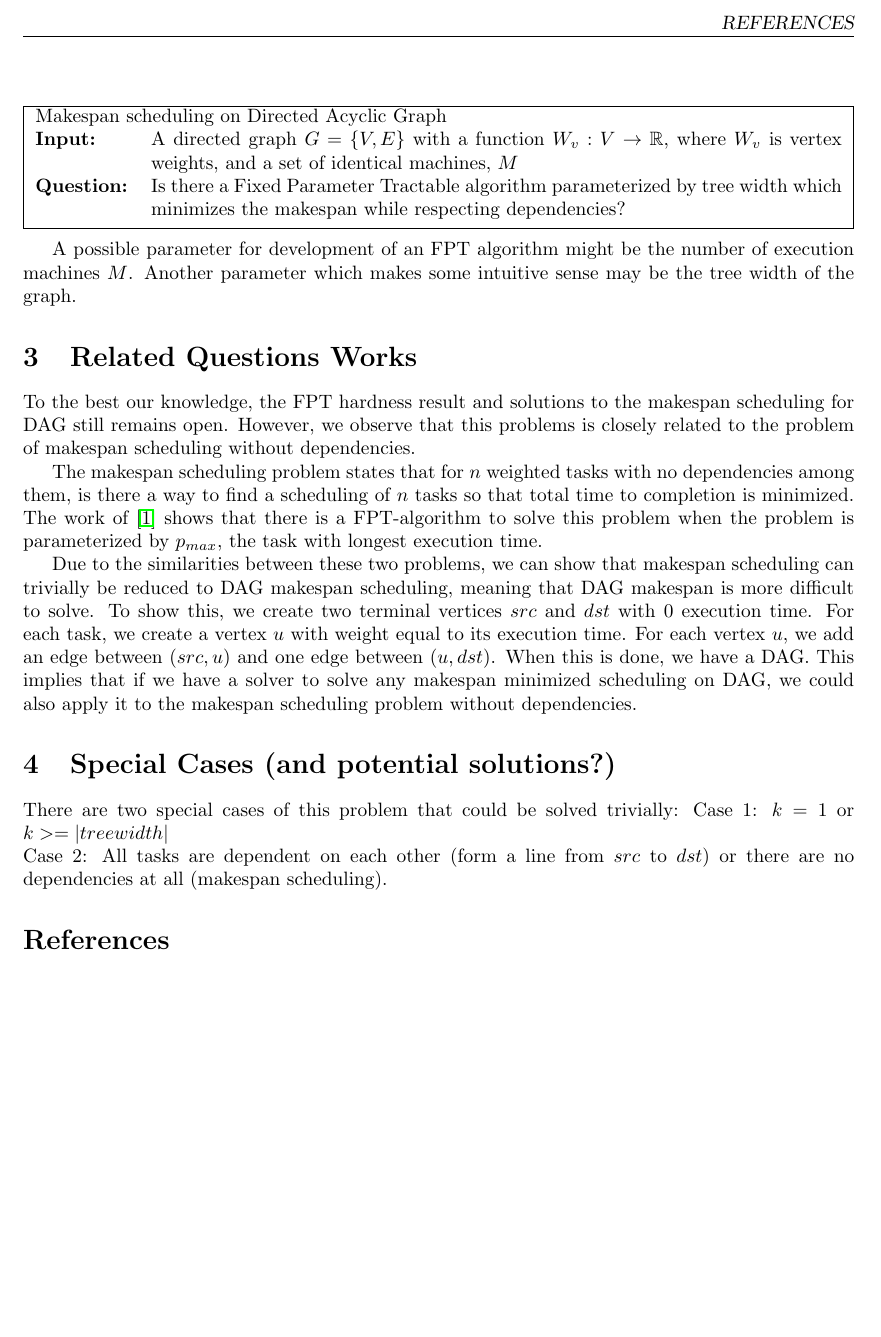
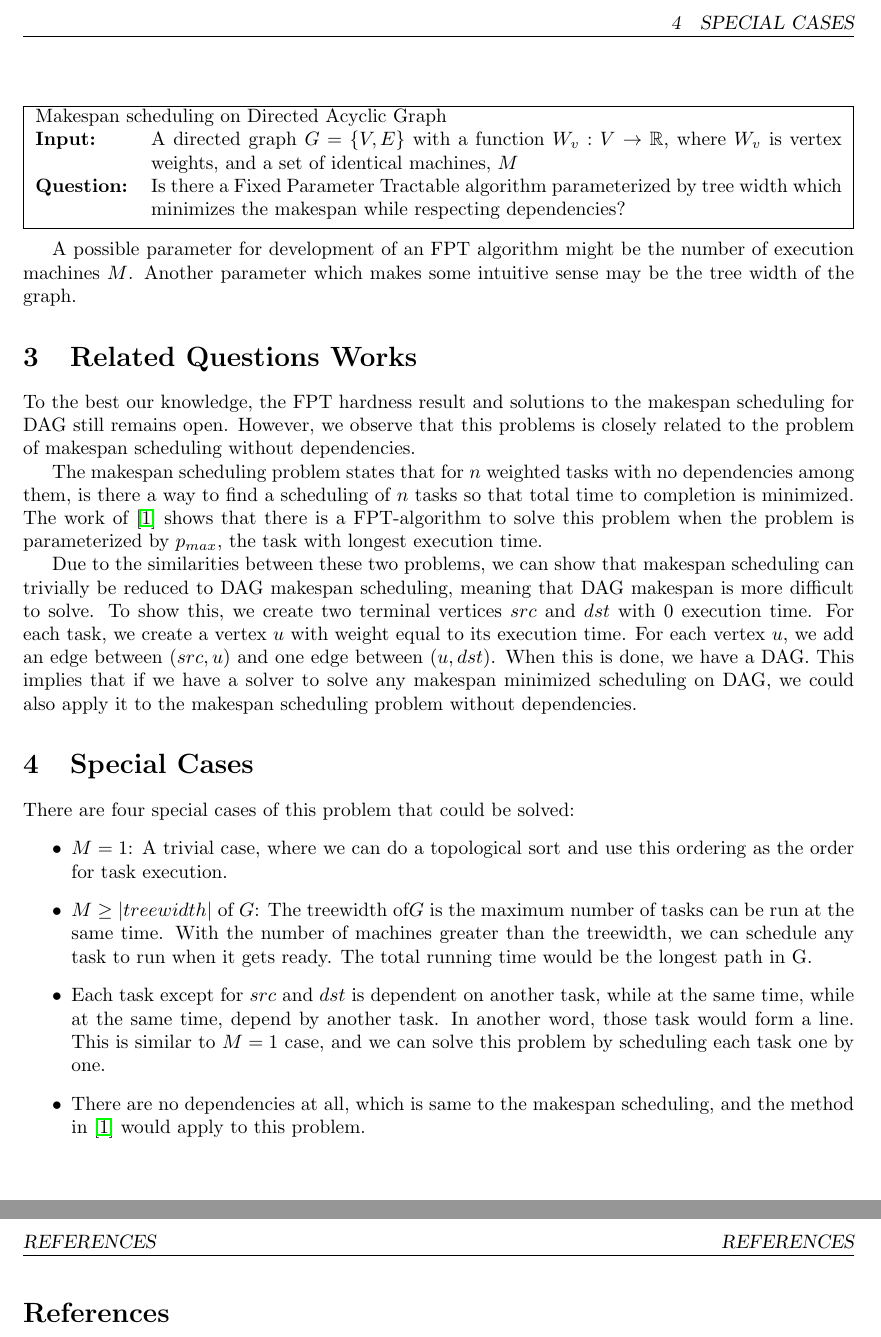
Before and after one commit to awright96/team2_project1_PAC_2017, a LaTeX paper (report/openproblem_report.tex): part of page 2 of 2 before the commit and two parts of pages 2 and 3 of 3 after it, the two joined at a grey line, cut at the place of the change, the shorter picture padded with empty space. Compiled offline with pdfLaTeX.

Commit message:
Update openproblem_report.tex

```diff
--- a/report/openproblem_report.tex
+++ b/report/openproblem_report.tex
@@ -120,11 +120,23 @@ This implies that if we have a solver to solve any makespan minimized
 scheduling on DAG, we could also apply it to the makespan scheduling problem
 without dependencies.
 
-\section{Special Cases (and potential solutions?)}
-There are two special cases of this problem that could be solved trivially:
-Case 1: $k = 1$ or $k >= |treewidth|$ \\
-Case 2: All tasks are dependent on each other (form a line from $src$ to $dst$)
-or there are no dependencies at all (makespan scheduling).
+\section{Special Cases}
+There are four special cases of this problem that could be solved:
+\begin{itemize}
+\item $M = 1$: A trivial case, where we can do a topological sort and use this
+ordering as the order for task execution.
+  \item $M \geq |treewidth|$ of $G$: The treewidth of$G$ is the maximum
+  number of tasks can be run at the same time. With the number of machines
+  greater than the treewidth, we can schedule any task to run when it
+  gets ready. The total running time would be the longest path in G.
+\item Each task except for $src$ and $dst$ is dependent on another task,
+while at the same time, while at the same time, depend by another task.
+In another word, those task would form a line. This is similar to $M=1$
+case, and we can solve this problem by scheduling each task one by one.
+\item There are no dependencies at all, which is same to the makespan
+scheduling, and the method in~\cite{mnich2015scheduling} would apply
+to this problem.
+\end{itemize}
 
 \bibliographystyle{unsrt}
 \bibliography{reference}
```
